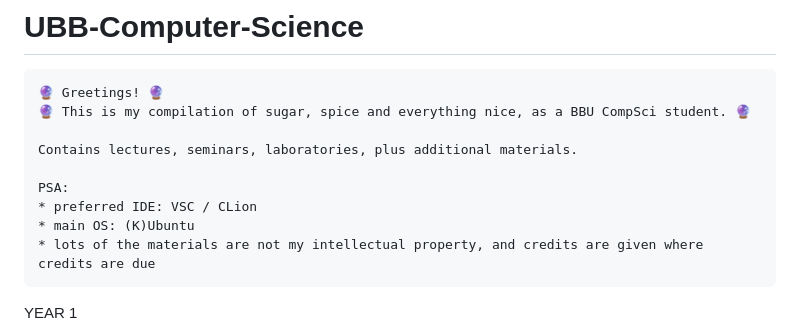
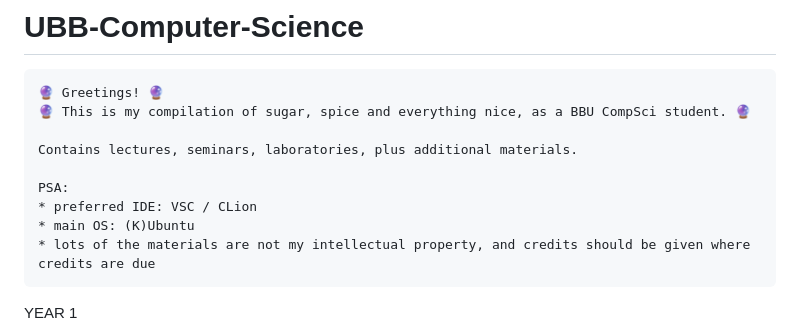
Before and after one commit to FintinaOlivia/UBB-Computer-Science, a Markdown page: README.md, the part around the change. Rendered like a GitHub page.

```diff
--- a/README.md
+++ b/README.md
@@ -8,7 +8,7 @@
     PSA:
     * preferred IDE: VSC / CLion
     * main OS: (K)Ubuntu
-    * lots of the materials are not my intellectual property, and credits are given where
+    * lots of the materials are not my intellectual property, and credits should be given where
     credits are due
 
 YEAR 1
```
